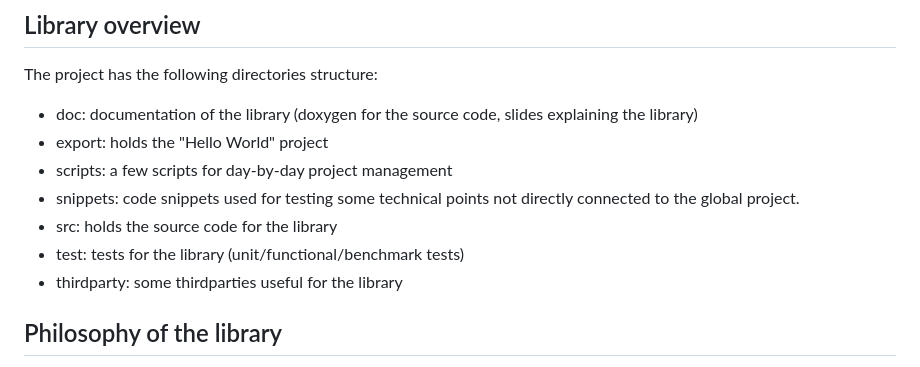
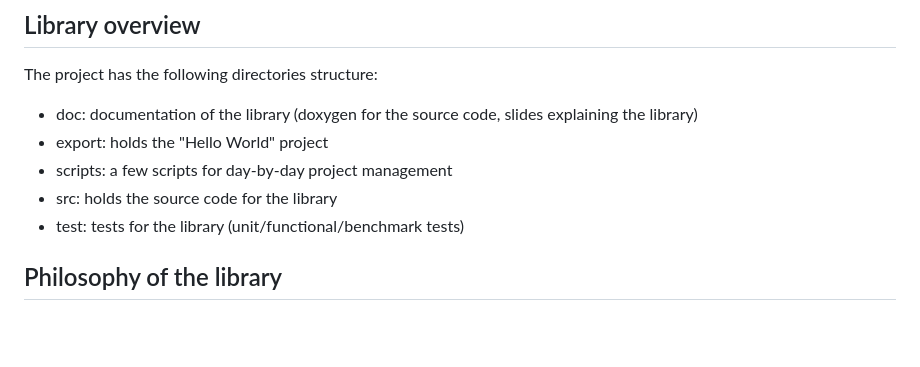
Before and after one commit to BioPIM/BPL, a Markdown page: README.md, the part around the change. Drawn GitHub-style; blank space fills up the shorter version.

```diff
--- a/README.md
+++ b/README.md
@@ -30,10 +30,8 @@ The project has the following directories structure:
 - doc: documentation of the library (doxygen for the source code, slides explaining the library)
 - export: holds the "Hello World" project
 - scripts: a few scripts for day-by-day project management
-- snippets: code snippets used for testing some technical points not directly connected to the global project.
 - src: holds the source code for the library
 - test: tests for the library (unit/functional/benchmark tests)
-- thirdparty: some thirdparties useful for the library
 
 ## Philosophy of the library
 
```
